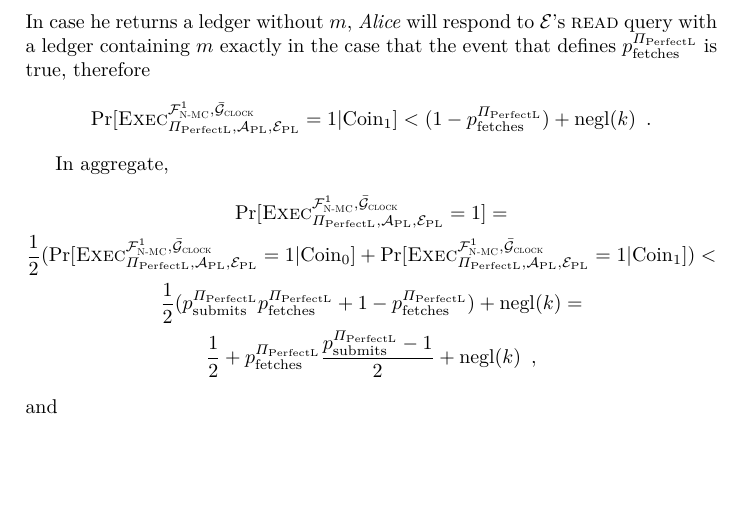
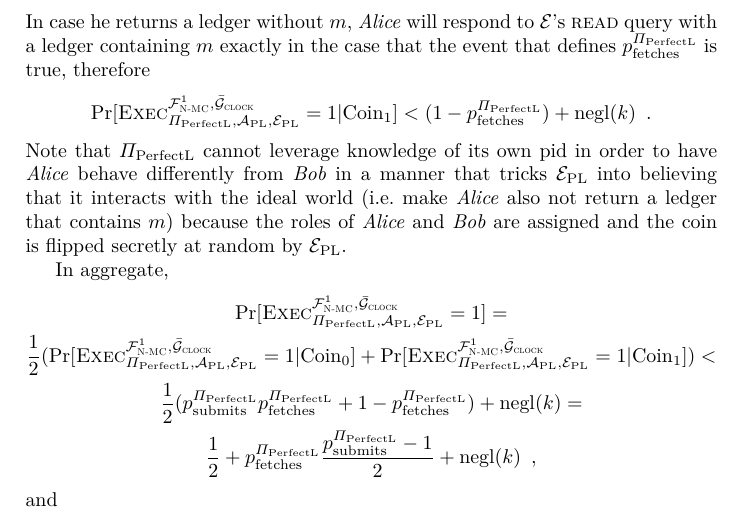
Before and after one commit to OrfeasLitos/PaymentChannels, a LaTeX paper (src/paymentChannels.tex, which reads src/perfectledger.tex): part of page 21 of 95, cut so that both start at the same text, the shorter picture padded with empty space. Compiled offline with pdfLaTeX; a LaTeX package or settings file that is missing is left out.

Commit message:
Mention that P_PerfectL doesn't know who is Bob

```diff
--- a/src/perfectledger.tex
+++ b/src/perfectledger.tex
@@ -213,6 +213,12 @@
       \perfectenv} = 1 | \mathrm{Coin}_1] < (1 - \ppfetches) + \negl(k)
       \enspace.
     \end{equation*}
+    Note that \perfectprot{} cannot leverage knowledge of its own pid in order
+    to have \alice{} behave differently from \bob{} in a manner that tricks
+    \perfectenv{} into believing that it interacts with the ideal world (i.e.
+    make \alice{} also not return a ledger that contains $m$) because the roles
+    of \alice{} and \bob{} are assigned and the coin is flipped secretly at
+    random by \perfectenv.
 
     In aggregate,
     \begin{gather*}
```
